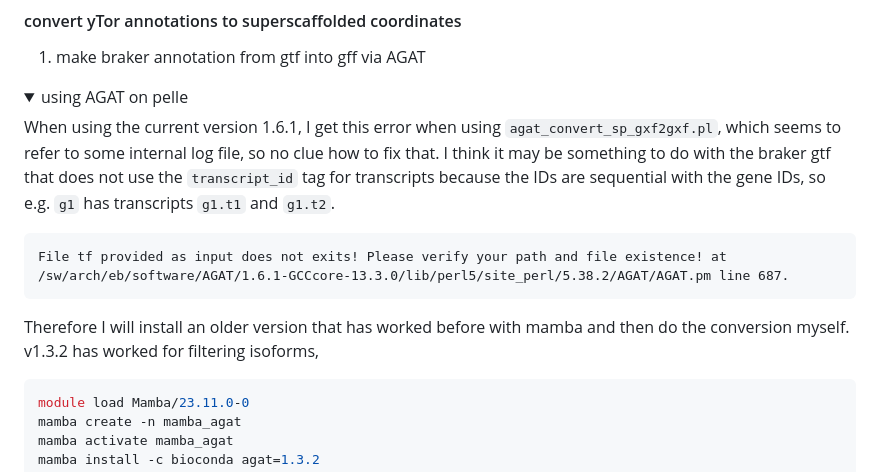
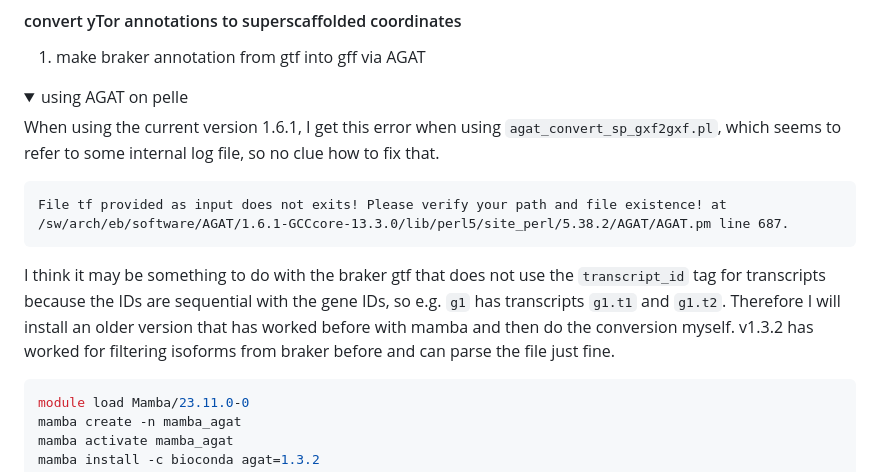
Before and after one commit to milena-t/PhD_chapter4, a Markdown page: mTOR_annotation/README.md, the part around the change. Rendered like a GitHub page; folded sections open.

Commit message:
formatting

````diff
--- a/mTOR_annotation/README.md
+++ b/mTOR_annotation/README.md
@@ -152,13 +152,13 @@ I will use the agp file from the superscaffolding that associates non-scaffolded
 <details>
     <summary>using AGAT on pelle</summary>
 
-When using the current version 1.6.1, I get this error when using `agat_convert_sp_gxf2gxf.pl`, which seems to refer to some internal log file, so no clue how to fix that. I think it may be something to do with the braker gtf that does not use the `transcript_id` tag for transcripts because the IDs are sequential with the gene IDs, so e.g. `g1` has transcripts `g1.t1` and `g1.t2`.
+When using the current version 1.6.1, I get this error when using `agat_convert_sp_gxf2gxf.pl`, which seems to refer to some internal log file, so no clue how to fix that.
 
 ```text
 File tf provided as input does not exits! Please verify your path and file existence! at /sw/arch/eb/software/AGAT/1.6.1-GCCcore-13.3.0/lib/perl5/site_perl/5.38.2/AGAT/AGAT.pm line 687.
 ```
 
-Therefore I will install an older version that has worked before with mamba and then do the conversion myself. v1.3.2 has worked for filtering isoforms,
+I think it may be something to do with the braker gtf that does not use the `transcript_id` tag for transcripts because the IDs are sequential with the gene IDs, so e.g. `g1` has transcripts `g1.t1` and `g1.t2`. Therefore I will install an older version that has worked before with mamba and then do the conversion myself. v1.3.2 has worked for filtering isoforms from braker before and can parse the file just fine.
 
 ```bash
 module load Mamba/23.11.0-0
````
